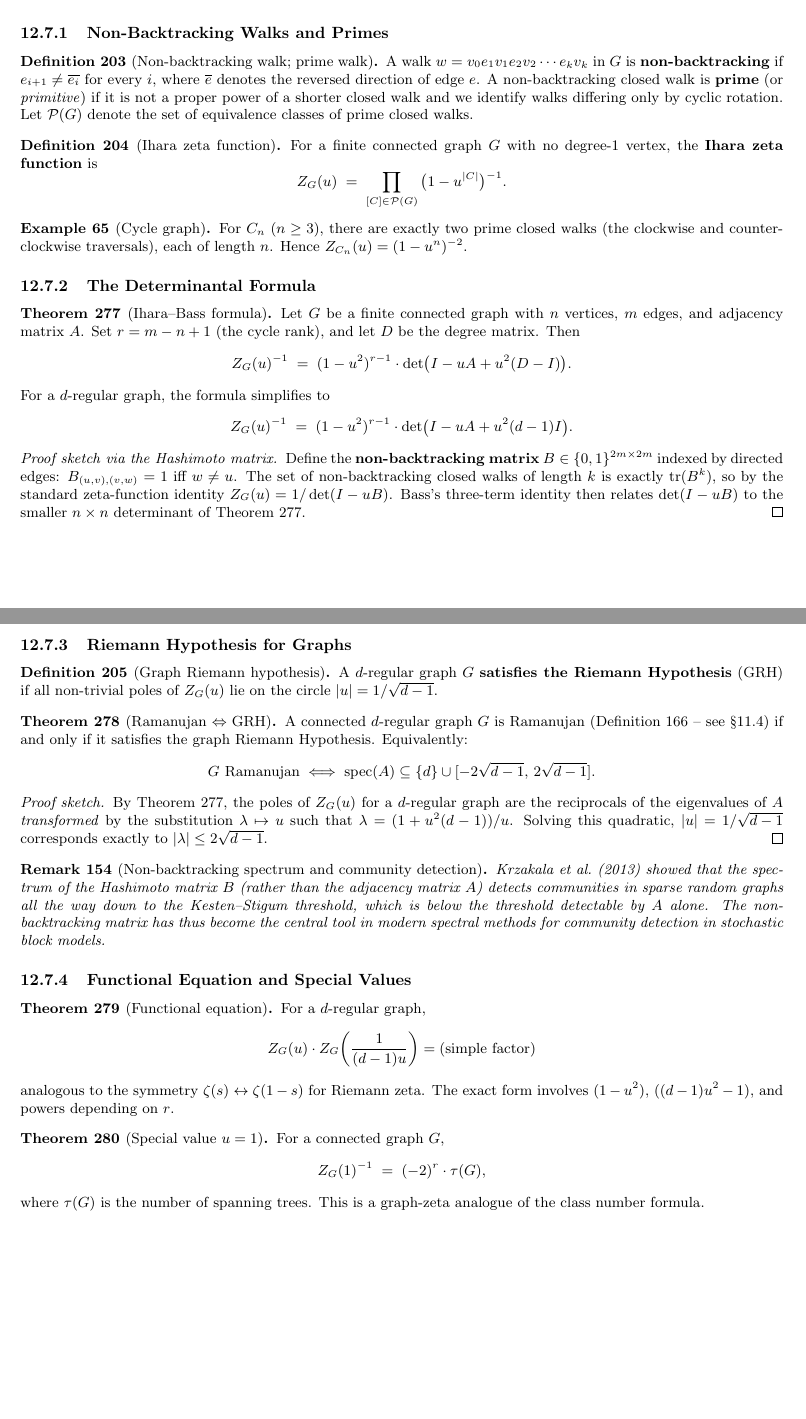
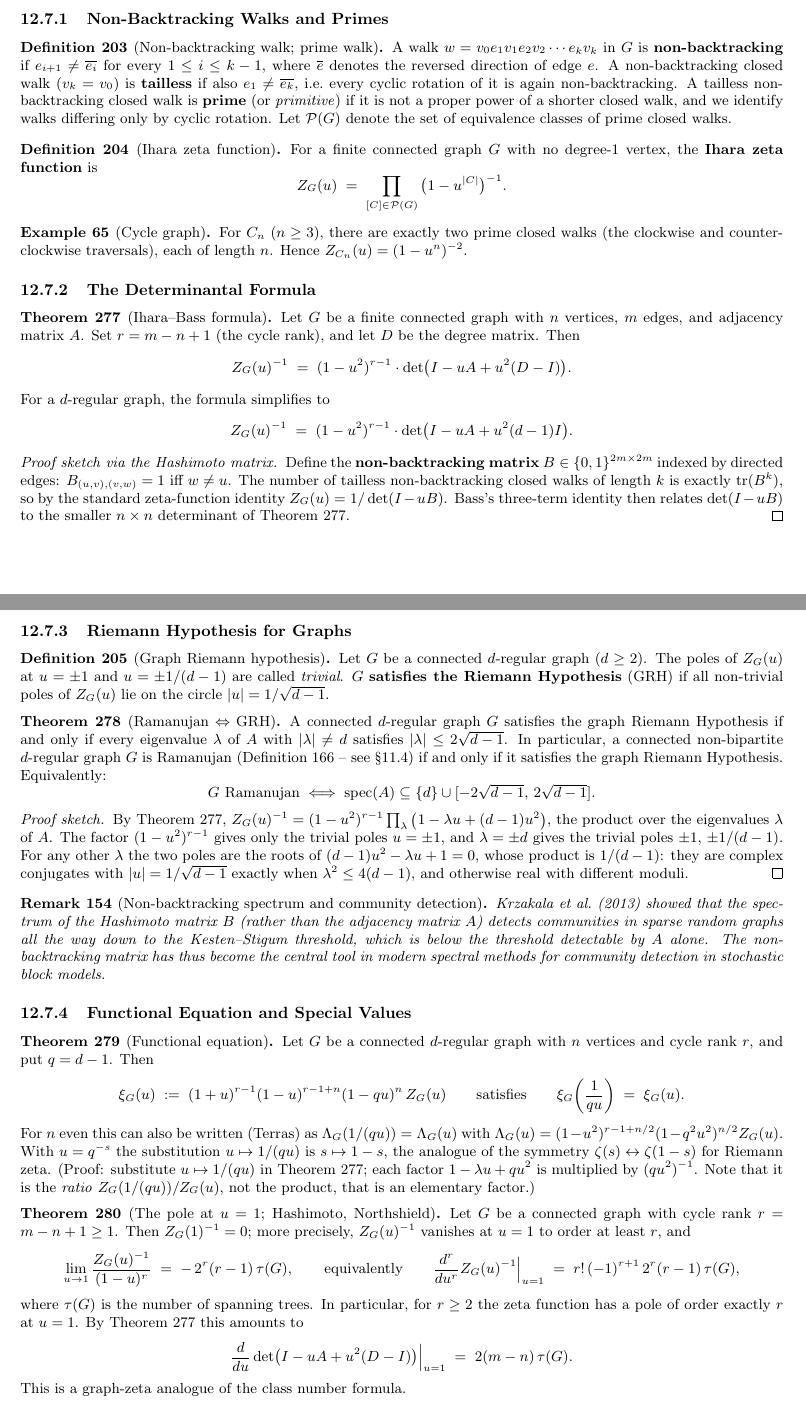
Before and after one commit to CuteSurtr/graph-theory-foundations, a LaTeX document (graph theory.tex, which reads chapter12_algebraic.tex): two parts of pages 279 and 280 of 298, joined at a grey line, cut so that both start at the same text, the shorter picture padded with empty space. Compiled offline with pdfLaTeX.

Commit message:
fixed ihara zeta formulas

```diff
--- a/chapter12_algebraic.tex
+++ b/chapter12_algebraic.tex
@@ -1324,9 +1324,12 @@ Ihara zeta.
 \begin{definition}[Non-backtracking walk; prime walk]
 A walk $w = v_0 e_1 v_1 e_2 v_2 \cdots e_k v_k$ in $G$ is
 \textbf{non-backtracking} if $e_{i+1} \ne \overline{e_i}$ for every
-$i$, where $\overline{e}$ denotes the reversed direction of edge $e$.
-A non-backtracking closed walk is \textbf{prime} (or \emph{primitive})
-if it is not a proper power of a shorter closed walk and we identify
+$1 \le i \le k - 1$, where $\overline{e}$ denotes the reversed direction
+of edge $e$. A non-backtracking closed walk ($v_k = v_0$) is
+\textbf{tailless} if also $e_1 \ne \overline{e_k}$, i.e.\ every cyclic
+rotation of it is again non-backtracking. A tailless non-backtracking
+closed walk is \textbf{prime} (or \emph{primitive})
+if it is not a proper power of a shorter closed walk, and we identify
 walks differing only by cyclic rotation. Let $\mathcal P(G)$ denote
 the set of equivalence classes of prime closed walks.
 \end{definition}
@@ -1364,8 +1367,8 @@ For a $d$-regular graph, the formula simplifies to
 Define the \textbf{non-backtracking matrix} $B \in \{0, 1\}^{2m \times 2m}$
 indexed by directed edges:
 $B_{(u,v),(v,w)} = 1$ iff $w \ne u$.
-The set of non-backtracking closed walks of length $k$ is exactly
-$\mathrm{tr}(B^k)$, so by the standard zeta-function identity
+The number of tailless non-backtracking closed walks of length $k$ is
+exactly $\mathrm{tr}(B^k)$, so by the standard zeta-function identity
 $Z_G(u) = 1/\det(I - u B)$. Bass's three-term identity then relates
 $\det(I - uB)$ to the smaller $n \times n$ determinant of
 Theorem~\ref{thm:iharabass}.
@@ -1374,13 +1377,18 @@ Theorem~\ref{thm:iharabass}.
 \subsubsection{Riemann Hypothesis for Graphs}
 
 \begin{definition}[Graph Riemann hypothesis]
-A $d$-regular graph $G$ \textbf{satisfies the Riemann Hypothesis}
+Let $G$ be a connected $d$-regular graph ($d \ge 2$). The poles of
+$Z_G(u)$ at $u = \pm 1$ and $u = \pm 1/(d - 1)$ are called
+\emph{trivial}. $G$ \textbf{satisfies the Riemann Hypothesis}
 (GRH) if all non-trivial poles of $Z_G(u)$ lie on the circle
 $|u| = 1/\sqrt{d - 1}$.
 \end{definition}
 
 \begin{theorem}[Ramanujan $\Leftrightarrow$ GRH]\label{thm:ramanujangrh}
-A connected $d$-regular graph $G$ is Ramanujan
+A connected $d$-regular graph $G$ satisfies the graph Riemann
+Hypothesis if and only if every eigenvalue $\lambda$ of $A$ with
+$|\lambda| \ne d$ satisfies $|\lambda| \le 2\sqrt{d - 1}$. In
+particular, a connected non-bipartite $d$-regular graph $G$ is Ramanujan
 (Definition~\ref{def:ramanujan} -- see \S 11.4) if and only if it
 satisfies the graph Riemann Hypothesis. Equivalently:
 \[
@@ -1390,12 +1398,15 @@ satisfies the graph Riemann Hypothesis. Equivalently:
 \end{theorem}
 
 \begin{proof}[Proof sketch]
-By Theorem~\ref{thm:iharabass}, the poles of $Z_G(u)$ for a
-$d$-regular graph are the reciprocals of the eigenvalues of $A$
-\emph{transformed} by the substitution
-$\lambda \mapsto u$ such that $\lambda = (1 + u^2(d - 1))/u$. Solving
-this quadratic, $|u| = 1/\sqrt{d-1}$ corresponds exactly to
-$|\lambda| \le 2\sqrt{d - 1}$.
+By Theorem~\ref{thm:iharabass},
+$Z_G(u)^{-1} = (1 - u^2)^{r - 1} \prod_{\lambda} \big(1 - \lambda u + (d - 1) u^2\big)$,
+the product over the eigenvalues $\lambda$ of $A$. The factor
+$(1 - u^2)^{r-1}$ gives only the trivial poles $u = \pm 1$, and
+$\lambda = \pm d$ gives the trivial poles $\pm 1$, $\pm 1/(d - 1)$. For
+any other $\lambda$ the two poles are the roots of
+$(d - 1)u^2 - \lambda u + 1 = 0$, whose product is $1/(d - 1)$: they are
+complex conjugates with $|u| = 1/\sqrt{d - 1}$ exactly when
+$\lambda^2 \le 4(d - 1)$, and otherwise real with different moduli.
 \end{proof}
 
 \begin{remark}[Non-backtracking spectrum and community detection]
@@ -1410,22 +1421,41 @@ spectral methods for community detection in stochastic block models.
 \subsubsection{Functional Equation and Special Values}
 
 \begin{theorem}[Functional equation]
-For a $d$-regular graph,
-\[
-  Z_G(u) \cdot Z_G\!\left(\frac{1}{(d - 1) u}\right) = (\text{simple factor})
-\]
-analogous to the symmetry $\zeta(s) \leftrightarrow \zeta(1 - s)$ for
-Riemann zeta. The exact form involves $(1 - u^2)$, $((d-1)u^2 - 1)$,
-and powers depending on $r$.
-\end{theorem}
-
-\begin{theorem}[Special value $u = 1$]
-For a connected graph $G$,
-\[
-  Z_G(1)^{-1} \;=\; (-2)^r \cdot \tau(G),
-\]
-where $\tau(G)$ is the number of spanning trees. This is a graph-zeta
-analogue of the class number formula.
+Let $G$ be a connected $d$-regular graph with $n$ vertices and cycle
+rank $r$, and put $q = d - 1$. Then
+\[
+  \xi_G(u) \;:=\; (1 + u)^{r - 1} (1 - u)^{r - 1 + n} (1 - q u)^{n}\, Z_G(u)
+  \qquad\text{satisfies}\qquad
+  \xi_G\!\left(\frac{1}{q u}\right) \;=\; \xi_G(u).
+\]
+For $n$ even this can also be written (Terras) as
+$\Lambda_G(1/(qu)) = \Lambda_G(u)$ with
+$\Lambda_G(u) = (1 - u^2)^{r - 1 + n/2}(1 - q^2 u^2)^{n/2} Z_G(u)$.
+With $u = q^{-s}$ the substitution $u \mapsto 1/(qu)$ is
+$s \mapsto 1 - s$, the analogue of the symmetry
+$\zeta(s) \leftrightarrow \zeta(1 - s)$ for Riemann zeta. (Proof:
+substitute $u \mapsto 1/(qu)$ in Theorem~\ref{thm:iharabass}; each
+factor $1 - \lambda u + q u^2$ is multiplied by $(q u^2)^{-1}$. Note that
+it is the \emph{ratio} $Z_G(1/(qu))/Z_G(u)$, not the product, that is
+an elementary factor.)
+\end{theorem}
+
+\begin{theorem}[The pole at $u = 1$; Hashimoto, Northshield]
+Let $G$ be a connected graph with cycle rank $r = m - n + 1 \ge 1$.
+Then $Z_G(1)^{-1} = 0$; more precisely, $Z_G(u)^{-1}$ vanishes at
+$u = 1$ to order at least $r$, and
+\[
+  \lim_{u \to 1} \frac{Z_G(u)^{-1}}{(1 - u)^{r}} \;=\; -\,2^{r} (r - 1)\, \tau(G),
+  \qquad\text{equivalently}\qquad
+  \frac{d^r}{du^r} Z_G(u)^{-1} \Big|_{u = 1} \;=\; r!\,(-1)^{r+1}\, 2^{r} (r - 1)\, \tau(G),
+\]
+where $\tau(G)$ is the number of spanning trees. In particular, for
+$r \ge 2$ the zeta function has a pole of order exactly $r$ at
+$u = 1$. By Theorem~\ref{thm:iharabass} this amounts to
+\[
+  \frac{d}{du}\det\!\big(I - uA + u^2(D - I)\big)\Big|_{u = 1} \;=\; 2(m - n)\,\tau(G).
+\]
+This is a graph-zeta analogue of the class number formula.
 \end{theorem}
 
 \subsubsection{Exercises}
```
Also changed, not shown: chapter12_algebraic.tex (6 more changed lines).
